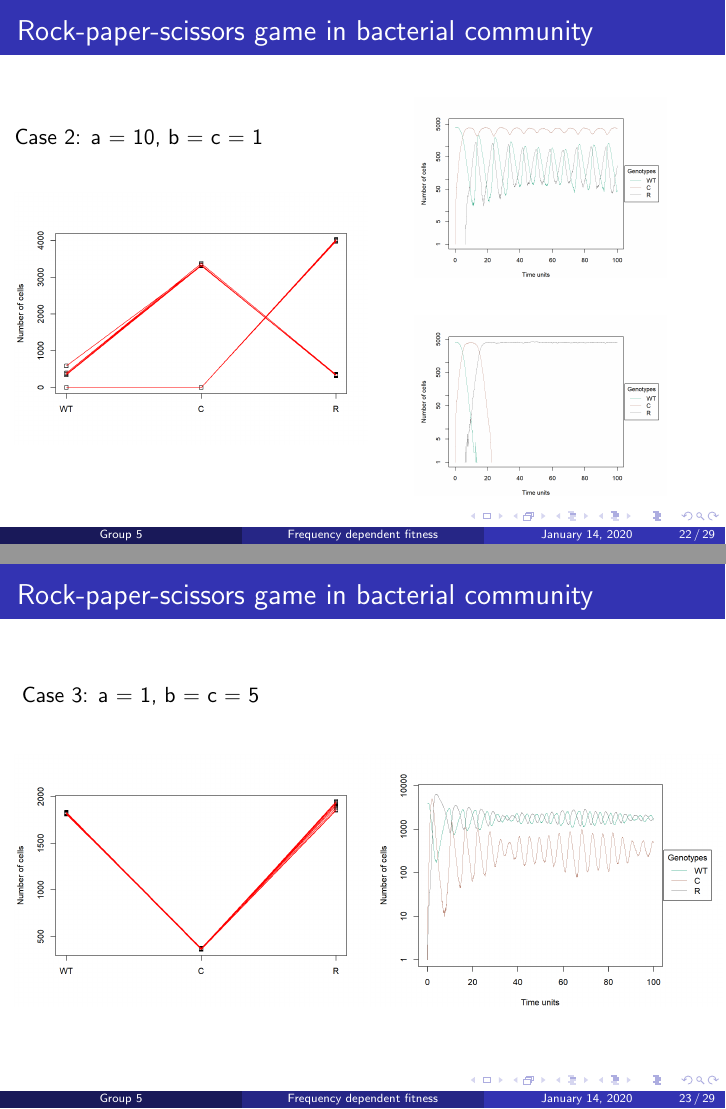
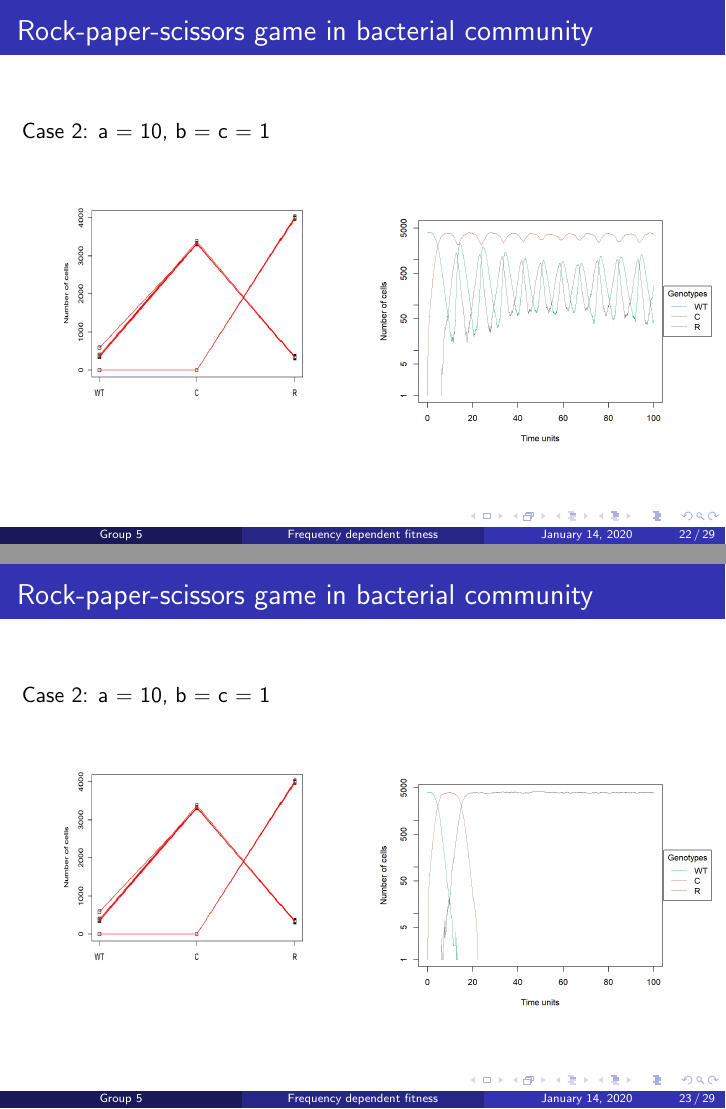
Before and after one commit to SaraLite/OncoSimulR, LaTeX slides (Presentation/main.tex, which reads Presentation/files/experiments.tex): pages 24 and 25 of 31, joined at a grey line. Compiled offline with pdfLaTeX.

Commit message:
Quitada slide

```diff
--- a/Presentation/files/experiments.tex
+++ b/Presentation/files/experiments.tex
@@ -96,10 +100,9 @@ Case 1: a = b = c = 1
 \end{frame}
 
 \begin{frame}{Rock-paper-scissors game in bacterial community}
-
+Case 2: a = 10,  b = c = 1
 	\begin{columns}
 		\begin{column}{0.5\textwidth}
-		Case 2: a = 10,  b = c = 1
 			\begin{figure}
 				\includegraphics[scale=0.35]{img/CRS_caso2_1.png}
 			\end{figure}
@@ -107,27 +110,24 @@ Case 1: a = b = c = 1
 
 		\begin{column}{0.5\textwidth}
 			\begin{figure}
-				\includegraphics[scale=0.25]{img/CRS_caso2_2.png}
-			\end{figure}
-			\begin{figure}
-				\includegraphics[scale=0.25]{img/CRS_caso2_3.png}
+				\includegraphics[scale=0.35]{img/CRS_caso2_2.png}
 			\end{figure}
 		\end{column}
 	\end{columns}
 \end{frame}
 
 \begin{frame}{Rock-paper-scissors game in bacterial community}
-Case 3: a = 1,  b = c = 5
+Case 2: a = 10,  b = c = 1
 	\begin{columns}
 		\begin{column}{0.5\textwidth}
 			\begin{figure}
-				\includegraphics[scale=0.35]{img/CRS_caso3_1.png}
+				\includegraphics[scale=0.35]{img/CRS_caso2_1.png}
 			\end{figure}
 		\end{column}
 
 		\begin{column}{0.5\textwidth}
 			\begin{figure}
-				\includegraphics[scale=0.35]{img/CRS_caso3_2.png}
+				\includegraphics[scale=0.35]{img/CRS_caso2_3.png}
 			\end{figure}
 		\end{column}
 	\end{columns}
```
Also changed, not shown: Presentation/OncoSimulR_Freq_Fitness_Group5.pdf, Presentation/img/CRS_caso2_1.png, Presentation/img/CRS_caso3_1.png, Presentation/files/experiments.tex (4 more changed lines).
